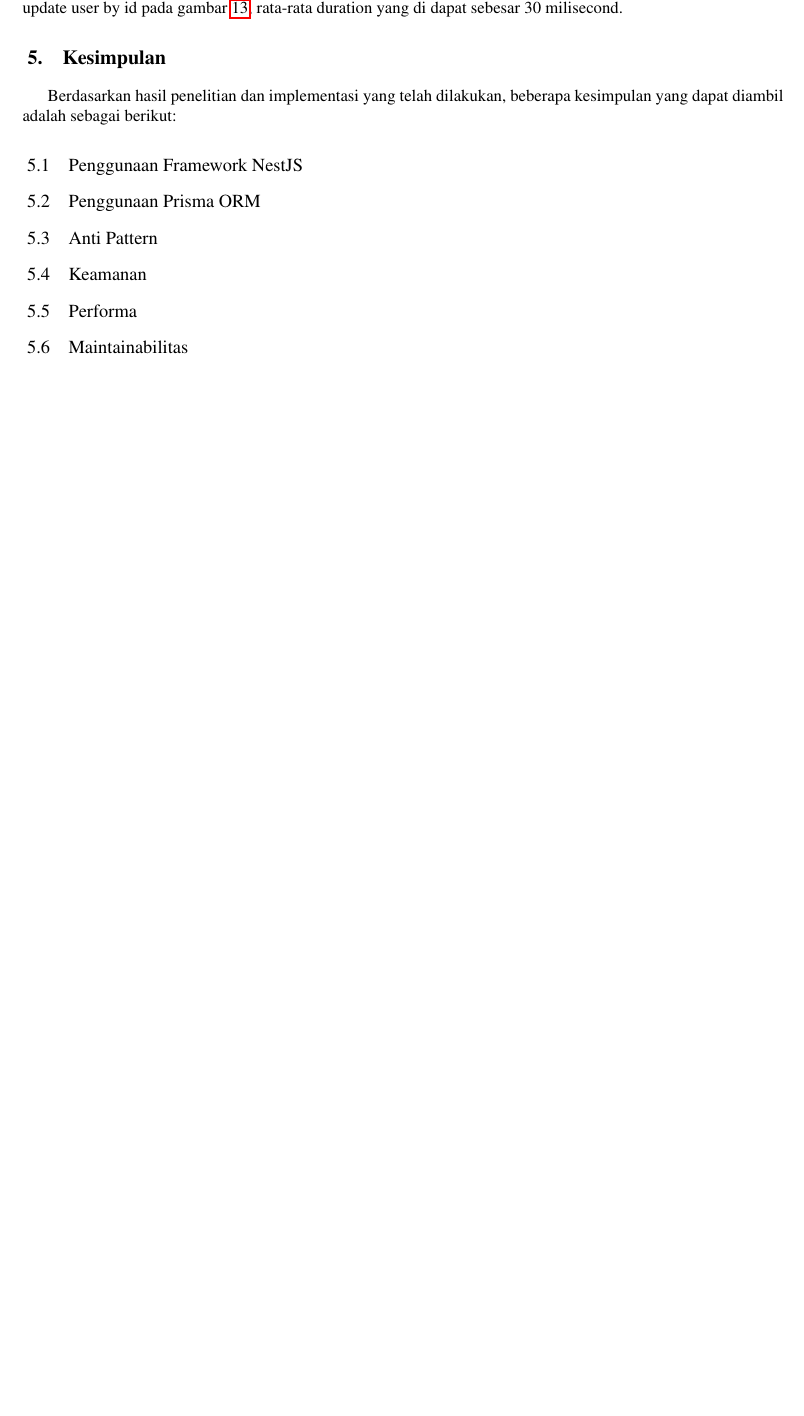
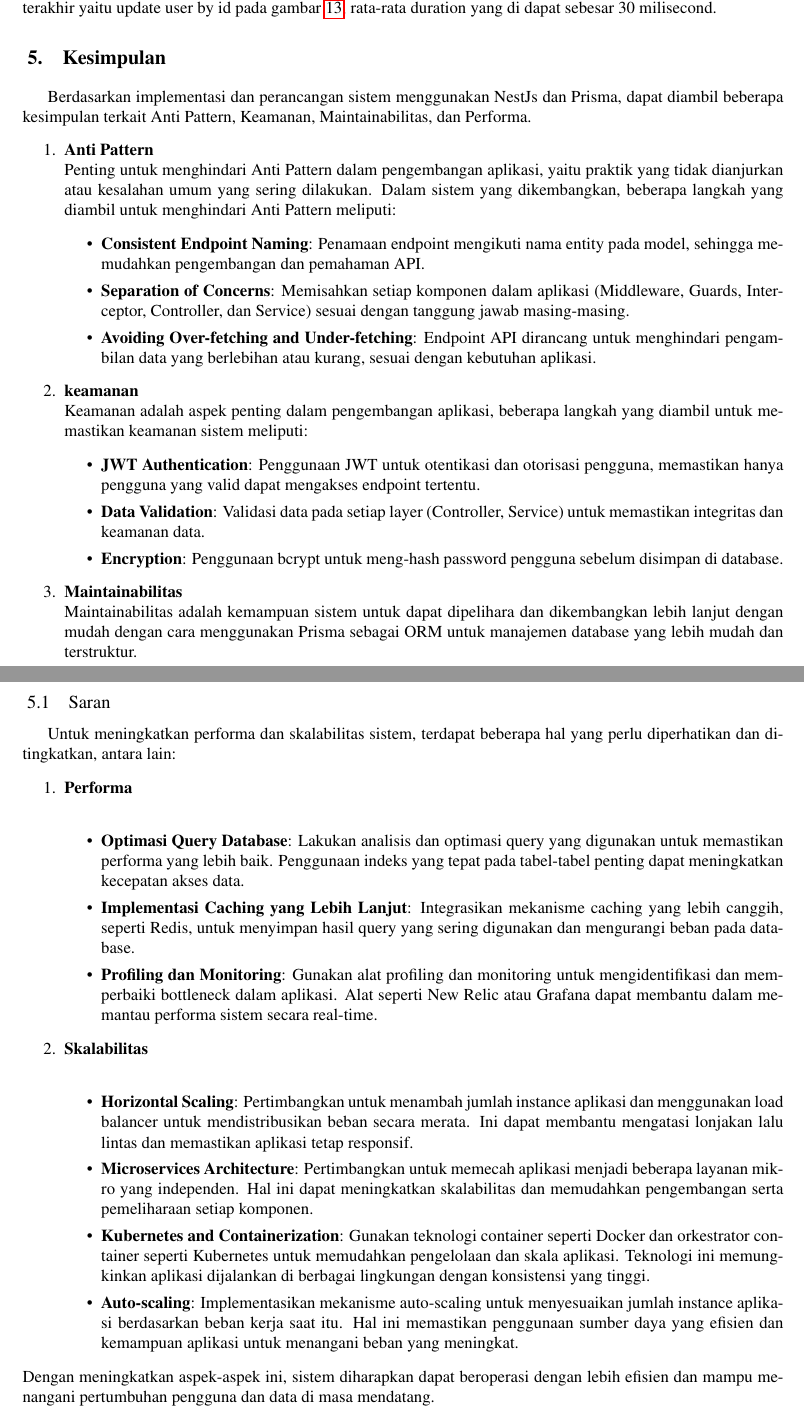
Before and after one commit to Soviena/jurnal-ta, a LaTeX document (main.tex, which reads Paper.tex): part of page 23 of 24 before the commit and two parts of pages 23 and 24 of 25 after it, the two joined at a grey line, cut so that both start at the same text, the shorter picture padded with empty space. Compiled offline with pdfLaTeX.

Commit message:
kesimpulan dan saran

```diff
--- a/Paper.tex
+++ b/Paper.tex
@@ -820,17 +820,49 @@ Pada bagian performance testing, saya menguji beberapa fitur yang mewakili metho
 Semua test case pada unit testing lolos uji atau pass dengan code coverage 96,32\% dengan LOC (Line Of Code) sekitar 524 dari 544 LOC. Jika dilihat pada gambar \ref{unit-testing} LOC yang tidak teruji terdapat pada file karyawan, mitra, pelanggan, dan produk. Kode yang tidak teruji berupa interceptor untuk mendeteksi file gambar pada multipart request, fungsi tersebut tidak dapat diuji pada unit testing dikarenakan perlunya request autentik multipart dan tidak bisa di simulasikan secara efektif.
 
 \subsubsection{Performance Testing}
-Performance testing berfungsi untuk melihat seberapa kuat backend untuk melayani banyak request dalam secara bersamaan. Dilihat dari hasil testing ada beberapa hal yang ditemukan. Dari 5 Testing, 2 diantaranya belum memenuhi spesifikasi yang telah ditetapkan. Pada gambar \ref{login-testing} menampilkan hasil testing dari fungsi login user. Tertulis rata rata durasi sebesar 3 detik dengan delay terendah berada di 126 milisecond dan delay tertinggi berada di 6 detik. Lalu pada gambar \ref{register-testing} memiliki hasil yang mirip dengan fungsi login. Kedua fungsi tersebut merupakan fungsi dengan method HTTP POST. Untuk testing yang memenuhi kriteria, 2 diantaranya menggunakan method HTTP GET. Pada fungsi get all mitra pada gambar \ref{mitra-testing}, rata-rata delay yang didapatkan tidak lambat yaitu sebesar 9,7 milisecond, sedangkan untuk get mitra by id pada gambar \ref{mitra-id-testing} sebesar 5 milisecond. Untuk fungsi terakhir yaitu update user by id pada gambar \ref{update-user-testing}, rata-rata duration yang di dapat sebesar 30 milisecond.
+Performance testing berfungsi untuk melihat seberapa kuat backend untuk melayani banyak request dalam secara bersamaan. Dilihat dari hasil testing ada beberapa hal yang ditemukan. Dari 5 Testing, 2 diantaranya belum memenuhi spesifikasi yang telah ditetapkan. Pada gambar \ref{login-testing} menampilkan hasil testing dari fungsi login user. Tertulis rata rata durasi sebesar 3 detik dengan delay terendah berada di 126 milisecond dan delay tertinggi berada di 6 detik, hal ini diakibatkan oleh fungsi login yang membanding satu string password dengan versi bcrypt, dengan cara string password di enkripsi terlebih dahulu lalu di bandingkan, hal ini memakan waktu yang mengakibatkan delay tinggi saat server over capacity. Lalu pada gambar \ref{register-testing} memiliki hasil yang mirip dengan fungsi login, hal ini dikarenakan fungsi register melakukan insert database dimana pada orm Prisma sedikit lebih lambat dibanding edit dan view data. Pada fungsi get all mitra pada gambar \ref{mitra-testing}, rata-rata delay yang didapatkan tidak lambat yaitu sebesar 9,7 milisecond, sedangkan untuk get mitra by id pada gambar \ref{mitra-id-testing} sebesar 5 milisecond. Untuk fungsi terakhir yaitu update user by id pada gambar \ref{update-user-testing}, rata-rata duration yang di dapat sebesar 30 milisecond.
+
 
 \section{Kesimpulan}
-Berdasarkan hasil penelitian dan implementasi yang telah dilakukan, beberapa kesimpulan yang dapat diambil
-adalah sebagai berikut:
-\subsection{Penggunaan Framework NestJS}
-\subsection{Penggunaan Prisma ORM}
-\subsection{Anti Pattern}
-\subsection{Keamanan}
-\subsection{Performa}
-\subsection{Maintainabilitas}
+
+Berdasarkan implementasi dan perancangan sistem menggunakan NestJs dan Prisma, dapat diambil beberapa kesimpulan terkait Anti Pattern, Keamanan, Maintainabilitas, dan Performa.
+\begin{enumerate}
+  \item \textbf{Anti Pattern}\newline
+  Penting untuk menghindari Anti Pattern dalam pengembangan aplikasi, yaitu praktik yang tidak dianjurkan atau kesalahan umum yang sering dilakukan. Dalam sistem yang dikembangkan, beberapa langkah yang diambil untuk menghindari Anti Pattern meliputi:
+  \begin{itemize}
+    \item \textbf{Consistent Endpoint Naming}: Penamaan endpoint mengikuti nama entity pada model, sehingga memudahkan pengembangan dan pemahaman API.
+    \item \textbf{Separation of Concerns}: Memisahkan setiap komponen dalam aplikasi (Middleware, Guards, Interceptor, Controller, dan Service) sesuai dengan tanggung jawab masing-masing.
+    \item \textbf{Avoiding Over-fetching and Under-fetching}: Endpoint API dirancang untuk menghindari pengambilan data yang berlebihan atau kurang, sesuai dengan kebutuhan aplikasi.
+  \end{itemize}
+  \item \textbf{keamanan}\newline
+  Keamanan adalah aspek penting dalam pengembangan aplikasi, beberapa langkah yang diambil untuk memastikan keamanan sistem meliputi:
+  \begin{itemize}
+    \item \textbf{JWT Authentication}: Penggunaan JWT untuk otentikasi dan otorisasi pengguna, memastikan hanya pengguna yang valid dapat mengakses endpoint tertentu.
+    \item \textbf{Data Validation}: Validasi data pada setiap layer (Controller, Service) untuk memastikan integritas dan keamanan data.
+    \item \textbf{Encryption}: Penggunaan bcrypt untuk meng-hash password pengguna sebelum disimpan di database.
+  \end{itemize}
+  \item \textbf{Maintainabilitas}\newline
+  Maintainabilitas adalah kemampuan sistem untuk dapat dipelihara dan dikembangkan lebih lanjut dengan mudah dengan cara menggunakan Prisma sebagai ORM untuk manajemen database yang lebih mudah dan terstruktur.
+\end{enumerate}
+
+\subsection{Saran}
+Untuk meningkatkan performa dan skalabilitas sistem, terdapat beberapa hal yang perlu diperhatikan dan ditingkatkan, antara lain:
+\begin{enumerate}
+  \item \textbf{Performa} \newline
+  \begin{itemize}
+    \item \textbf{Optimasi Query Database}: Lakukan analisis dan optimasi query yang digunakan untuk memastikan performa yang lebih baik. Penggunaan indeks yang tepat pada tabel-tabel penting dapat meningkatkan kecepatan akses data.
+    \item \textbf{Implementasi Caching yang Lebih Lanjut}: Integrasikan mekanisme caching yang lebih canggih, seperti Redis, untuk menyimpan hasil query yang sering digunakan dan mengurangi beban pada database.
+    \item \textbf{Profiling dan Monitoring}: Gunakan alat profiling dan monitoring untuk mengidentifikasi dan memperbaiki bottleneck dalam aplikasi. Alat seperti New Relic atau Grafana dapat membantu dalam memantau performa sistem secara real-time.
+  \end{itemize}
+  \item \textbf{Skalabilitas} \newline
+  \begin{itemize}
+    \item \textbf{Horizontal Scaling}: Pertimbangkan untuk menambah jumlah instance aplikasi dan menggunakan load balancer untuk mendistribusikan beban secara merata. Ini dapat membantu mengatasi lonjakan lalu lintas dan memastikan aplikasi tetap responsif.
+    \item \textbf{Microservices Architecture}: Pertimbangkan untuk memecah aplikasi menjadi beberapa layanan mikro yang independen. Hal ini dapat meningkatkan skalabilitas dan memudahkan pengembangan serta pemeliharaan setiap komponen.
+    \item \textbf{Kubernetes and Containerization}: Gunakan teknologi container seperti Docker dan orkestrator container seperti Kubernetes untuk memudahkan pengelolaan dan skala aplikasi. Teknologi ini memungkinkan aplikasi dijalankan di berbagai lingkungan dengan konsistensi yang tinggi.
+    \item \textbf{Auto-scaling}: Implementasikan mekanisme auto-scaling untuk menyesuaikan jumlah instance aplikasi berdasarkan beban kerja saat itu. Hal ini memastikan penggunaan sumber daya yang efisien dan kemampuan aplikasi untuk menangani beban yang meningkat.
+  \end{itemize}
+\end{enumerate}
+Dengan meningkatkan aspek-aspek ini, sistem diharapkan dapat beroperasi dengan lebih efisien dan mampu menangani pertumbuhan pengguna dan data di masa mendatang.
 
 \newpage
 
```
Also changed, not shown: references.bib (+11 -0 lines), main.pdf, Paper.tex (2 more changed lines), 1 other file.
